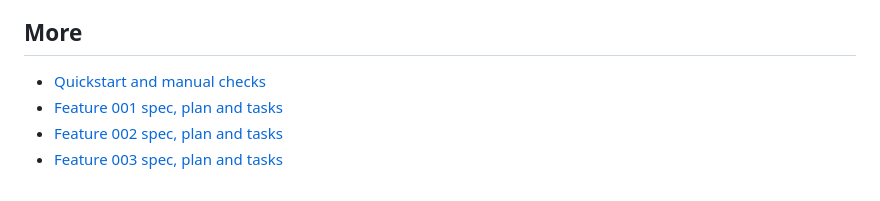
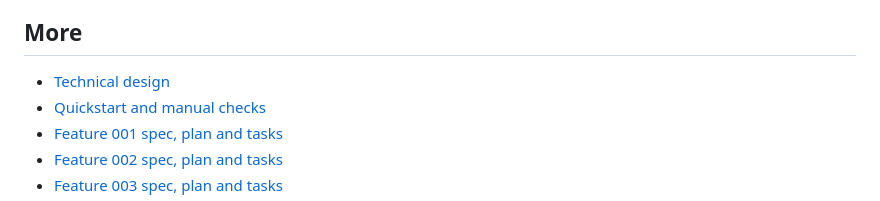
Before and after one commit to yorkzhangyong-bot/kestrel, a Markdown page: README.md, the part around the change. GitHub-like rendering.

Commit message:
docs: technical design document with architecture diagram
Co-Authored-By: Claude Opus 4.8 <noreply@anthropic.com>

```diff
--- a/README.md
+++ b/README.md
@@ -70,6 +70,7 @@ The end-to-end tests need `OPENROUTER_API_KEY`, because the [sacrificial HS-code
 
 ## More
 
+- [Technical design](docs/technical-design.md)
 - [Quickstart and manual checks](specs/001-register-target/quickstart.md)
 - [Feature 001 spec, plan and tasks](specs/001-register-target/)
 - [Feature 002 spec, plan and tasks](specs/002-single-turn-attack/)
```
Also changed, not shown: docs/technical-design.md (added, +138 -0 lines).
